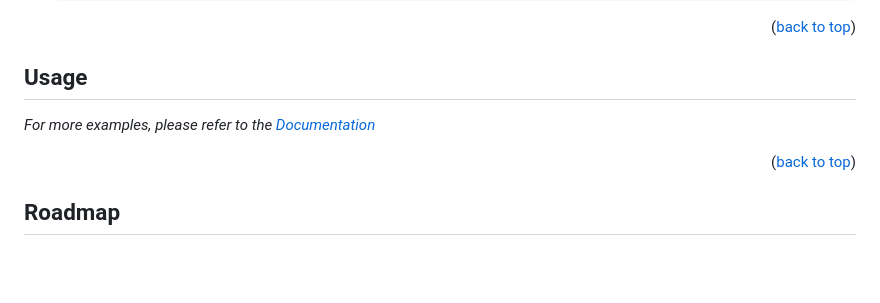
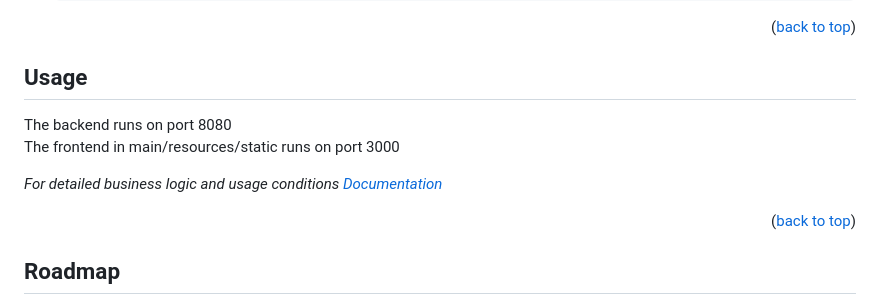
Before and after one commit to ka1ii/Sales_InternalTool, a Markdown page: README.md, the part around the change. Drawn GitHub-style; blank space fills up the shorter version.

```diff
--- a/README.md
+++ b/README.md
@@ -127,10 +127,11 @@
 
 <!-- USAGE EXAMPLES -->
 ## Usage
+The backend runs on port 8080 <br/>
+The frontend in main/resources/static runs on port 3000
 
 
-
-_For more examples, please refer to the [Documentation](https://example.com)_
+_For detailed business logic and usage conditions [Documentation](https://github.com/ka1ii/Sales_InternalTool/wiki)_
 
 <p align="right">(<a href="#readme-top">back to top</a>)</p>
 
```
